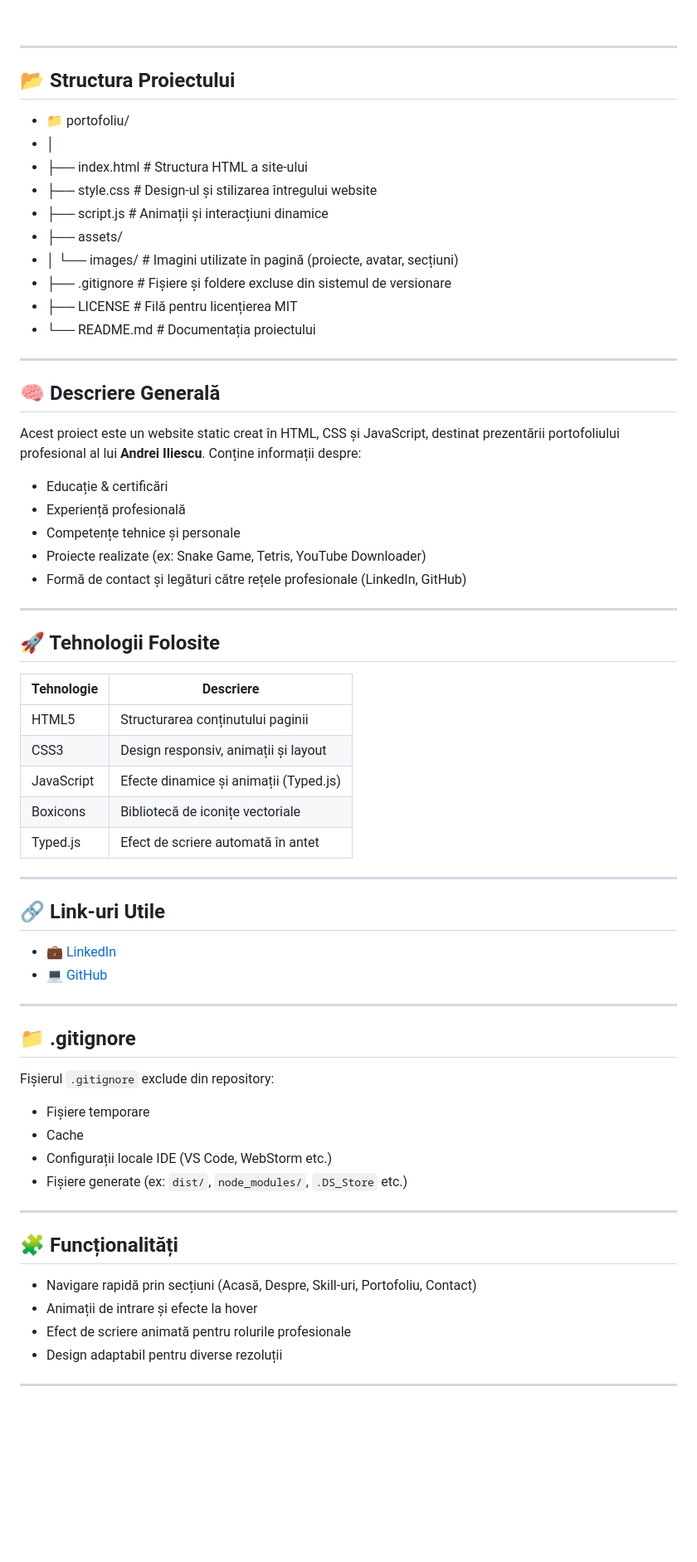
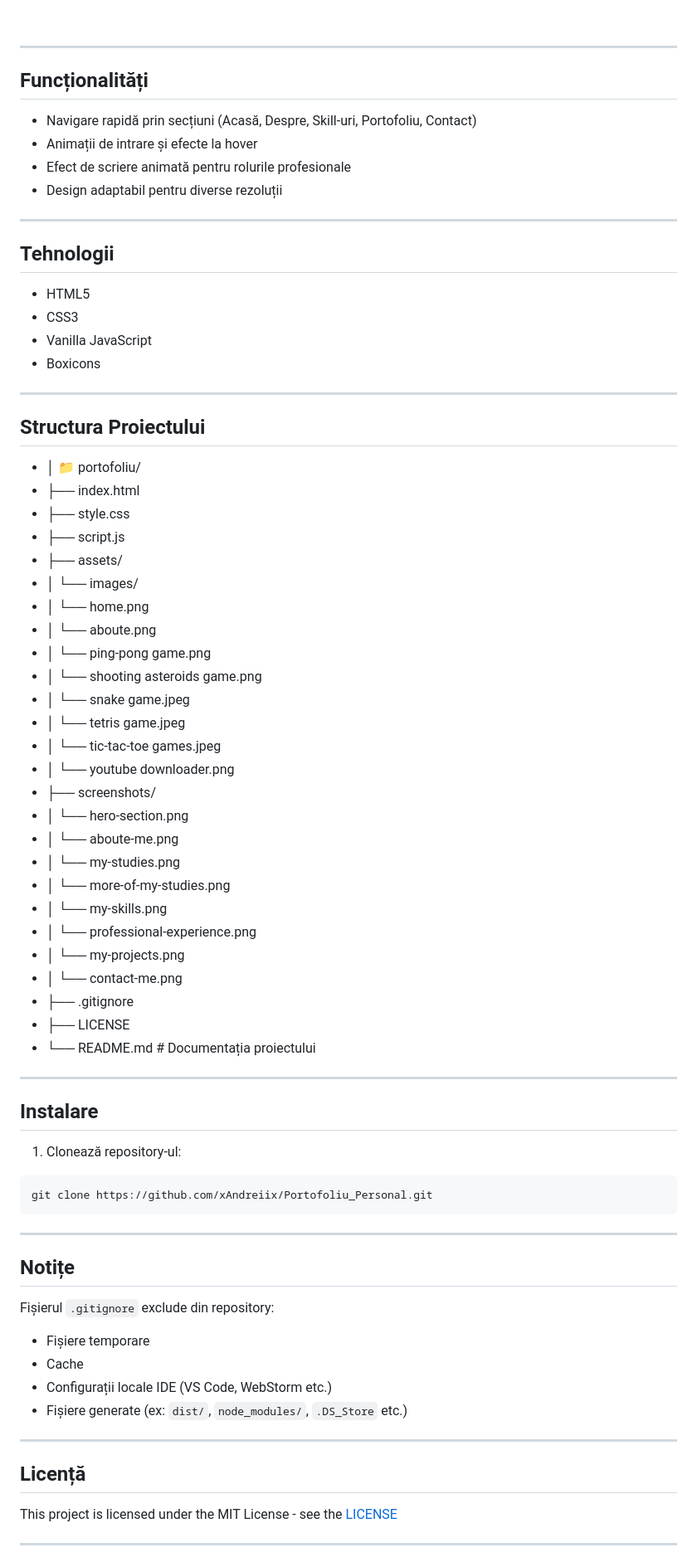
Before and after one commit to xAndreiix/Portofoliu_Personal, a Markdown page: README.md, the part around one of its changes. Shown at 83% size. Rendered like a GitHub page; blank space fills up the shorter version.

````diff
--- a/README.md
+++ b/README.md
@@ -57,56 +81,69 @@ Bine ai venit în repository-ul meu oficial de portofoliu! Acest website este o
 
 ---
 
-## 📂 Structura Proiectului
-
-- 📁 portofoliu/
-- │
-- ├── index.html # Structura HTML a site-ului
-- ├── style.css # Design-ul și stilizarea întregului website
-- ├── script.js # Animații și interacțiuni dinamice
-- ├── assets/
-- │ └── images/ # Imagini utilizate în pagină (proiecte, avatar, secțiuni)
-- ├── .gitignore # Fișiere și foldere excluse din sistemul de versionare
-- ├── LICENSE                           # Filă pentru licențierea MIT
-- └── README.md # Documentația proiectului
+## Funcționalități
+- Navigare rapidă prin secțiuni (Acasă, Despre, Skill-uri, Portofoliu, Contact)
+- Animații de intrare și efecte la hover
+- Efect de scriere animată pentru rolurile profesionale
+- Design adaptabil pentru diverse rezoluții
 
 ---
 
-## 🧠 Descriere Generală
-
-Acest proiect este un website static creat în HTML, CSS și JavaScript, destinat prezentării portofoliului profesional al lui **Andrei Iliescu**. Conține informații despre:
-
-- Educație & certificări
-- Experiență profesională
-- Competențe tehnice și personale
-- Proiecte realizate (ex: Snake Game, Tetris, YouTube Downloader)
-- Formă de contact și legături către rețele profesionale (LinkedIn, GitHub)
+## Tehnologii
+- HTML5
+- CSS3
+- Vanilla JavaScript
+- Boxicons
 
 ---
 
-## 🚀 Tehnologii Folosite
-
-| Tehnologie | Descriere                              |
-| ---------- | -------------------------------------- |
-| HTML5      | Structurarea conținutului paginii      |
-| CSS3       | Design responsiv, animații și layout   |
-| JavaScript | Efecte dinamice și animații (Typed.js) |
-| Boxicons   | Bibliotecă de iconițe vectoriale       |
-| Typed.js   | Efect de scriere automată în antet     |
+## Structura Proiectului
+- │ 📁 portofoliu/
+- ├── index.html
+- ├── style.css
+- ├── script.js
+- ├── assets/
+- │ └── images/
+- │   └── home.png
+- │   └── aboute.png
+- │   └── ping-pong game.png
+- │   └── shooting asteroids game.png
+- │   └── snake game.jpeg
+- │   └── tetris game.jpeg
+- │   └── tic-tac-toe games.jpeg
+- │   └── youtube downloader.png
+- ├── screenshots/
+- │   └── hero-section.png
+- │   └── aboute-me.png
+- │   └── my-studies.png
+- │   └── more-of-my-studies.png
+- │   └── my-skills.png
+- │   └── professional-experience.png
+- │   └── my-projects.png
+- │   └── contact-me.png
+- ├── .gitignore
+- ├── LICENSE
+- └── README.md # Documentația proiectului
+<!-- ## Requirements -->
+<!-- ## Usage -->
+<!-- ## Configuration -->
+<!-- ## Runing tests -->
+<!-- ## Deployment -->
+<!-- ## Road Map -->
+<!-- ## FAQ -->
+<!-- ## Contributing -->
 
 ---
 
-## 🔗 Link-uri Utile
-
-- [💼 LinkedIn](https://www.linkedin.com/in/andrei-iliescu-aa7910214/)
-- [💻 GitHub](https://github.com/xAndreiix)
-
+## Instalare
+1. Clonează repository-ul:
+```bash
+git clone https://github.com/xAndreiix/Portofoliu_Personal.git
+```
 ---
 
-## 📁 .gitignore
-
+## Notițe
 Fișierul `.gitignore` exclude din repository:
-
 - Fișiere temporare
 - Cache
 - Configurații locale IDE (VS Code, WebStorm etc.)
@@ -114,12 +151,8 @@ Fișierul `.gitignore` exclude din repository:
 
 ---
 
-## 🧩 Funcționalități
-
-- Navigare rapidă prin secțiuni (Acasă, Despre, Skill-uri, Portofoliu, Contact)
-- Animații de intrare și efecte la hover
-- Efect de scriere animată pentru rolurile profesionale
-- Design adaptabil pentru diverse rezoluții
+## Licență
+This project is licensed under the MIT License - see the [LICENSE](LICENSE)
 
 ---
 
````
Also changed, not shown: other parts of README.md (+49 -31 lines).
